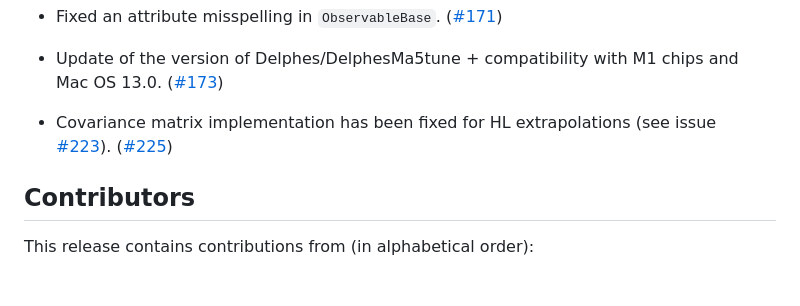
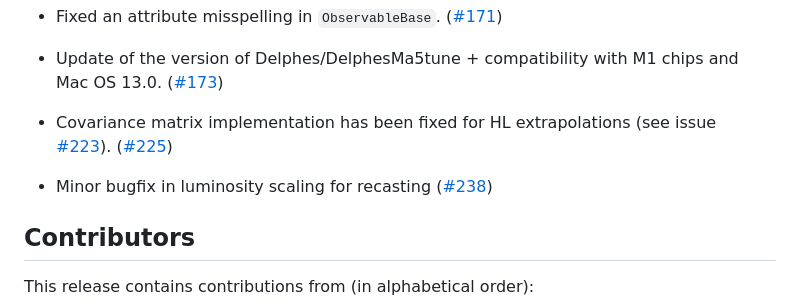
Before and after one commit to MadAnalysis/madanalysis5, a Markdown page: doc/releases/changelog-v1.10.md, the part around the change. Rendered like a GitHub page; blank space fills up the shorter version.

Commit message:
update changelog

```diff
--- a/doc/releases/changelog-v1.10.md
+++ b/doc/releases/changelog-v1.10.md
@@ -137,6 +137,9 @@
   (see issue [#223](https://github.com/MadAnalysis/madanalysis5/issues/223)).
   ([#225](https://github.com/MadAnalysis/madanalysis5/pull/225))
 
+* Minor bugfix in luminosity scaling for recasting
+  ([#238](https://github.com/MadAnalysis/madanalysis5/pull/238))
+
 ## Contributors
 
 This release contains contributions from (in alphabetical order):
```
